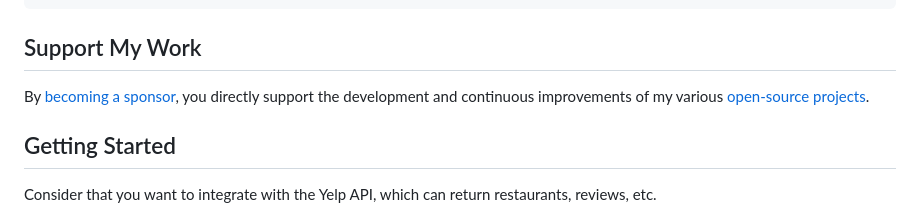
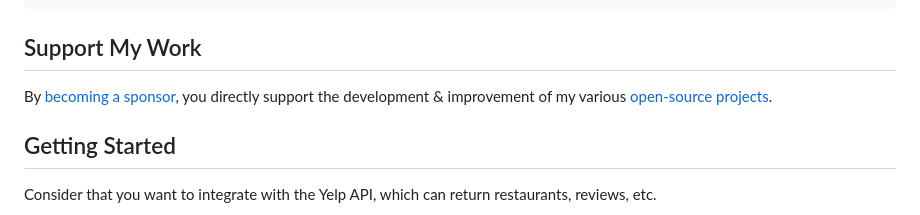
Before and after one commit to danielsaidi/ApiKit, a Markdown page: README.md, the part around the change. Drawn GitHub-style.

Commit message:
Update documentation

```diff
--- a/README.md
+++ b/README.md
@@ -32,7 +32,7 @@ https://github.com/danielsaidi/ApiKit.git
 
 ## Support My Work
 
-By [becoming a sponsor][Sponsors], you directly support the development and continuous improvements of my various [open-source projects][OpenSource].
+By [becoming a sponsor][Sponsors], you directly support the development & improvement of my various [open-source projects][OpenSource].
 
 
 
```
